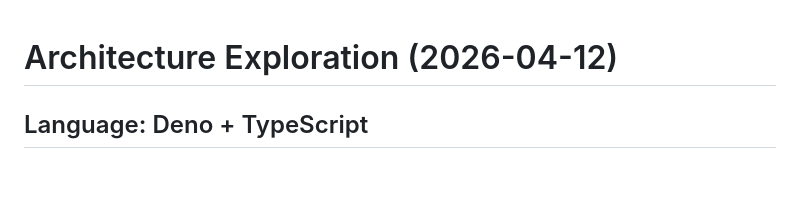
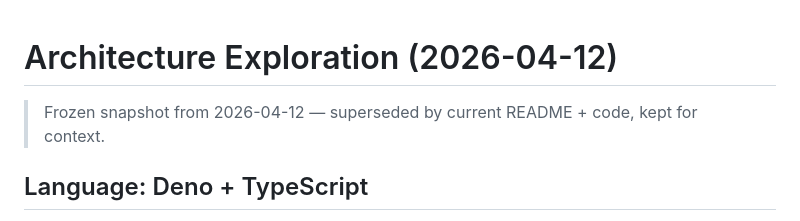
Before and after one commit to schmidsi/apfelkaefig, a Markdown page: docs/notes/architecture.md, the part around the change. GitHub-like rendering; blank space fills up the shorter version.

```diff
--- a/ARCHITECTURE_EXPLORATION.md
+++ b/docs/notes/architecture.md
@@ -1,4 +1,6 @@
 # Architecture Exploration (2026-04-12)
+
+> Frozen snapshot from 2026-04-12 — superseded by current README + code, kept for context.
 
 ## Language: Deno + TypeScript
 
```
Also changed, not shown: docs/notes/positioning.md (renamed from POSITIONING.md, +2 -0 lines).
